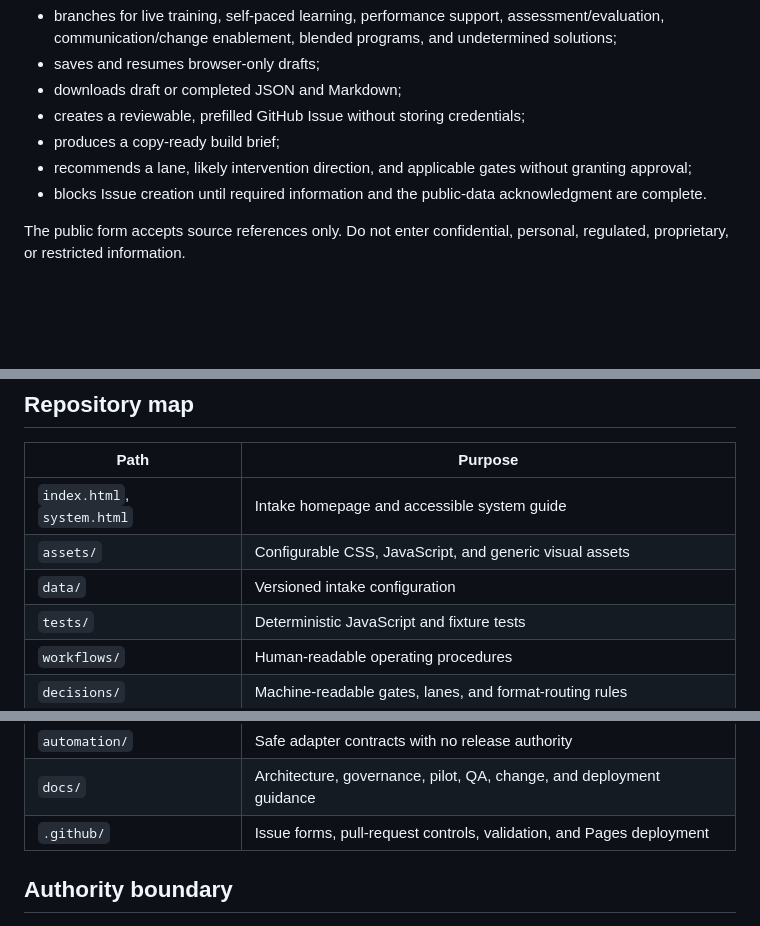
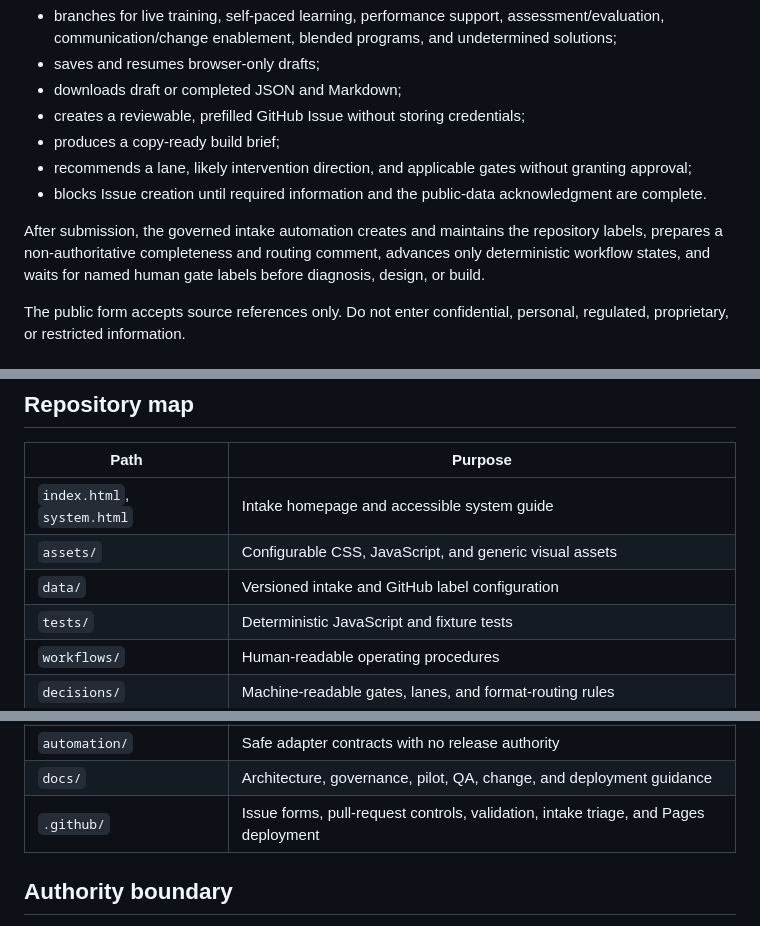
Before and after one commit to travis-true/L-D-OS, a Markdown page: README.md, 3 parts joined by grey strips. GitHub-like rendering; blank space fills up the shorter version.

Commit message:
Document governed intake automation

```diff
--- a/README.md
+++ b/README.md
@@ -18,6 +18,8 @@ The repository root is a dependency-free GitHub Pages site. Its JSON-configured
 - produces a copy-ready build brief;
 - recommends a lane, likely intervention direction, and applicable gates without granting approval;
 - blocks Issue creation until required information and the public-data acknowledgment are complete.
+
+After submission, the governed intake automation creates and maintains the repository labels, prepares a non-authoritative completeness and routing comment, advances only deterministic workflow states, and waits for named human gate labels before diagnosis, design, or build.
 
 The public form accepts source references only. Do not enter confidential, personal, regulated, proprietary, or restricted information.
 
@@ -59,7 +61,7 @@ No package installation or production dependency is required.
 | --- | --- |
 | `index.html`, `system.html` | Intake homepage and accessible system guide |
 | `assets/` | Configurable CSS, JavaScript, and generic visual assets |
-| `data/` | Versioned intake configuration |
+| `data/` | Versioned intake and GitHub label configuration |
 | `tests/` | Deterministic JavaScript and fixture tests |
 | `workflows/` | Human-readable operating procedures |
 | `decisions/` | Machine-readable gates, lanes, and format-routing rules |
@@ -69,7 +71,7 @@ No package installation or production dependency is required.
 | `checklists/` | Format-specific definition-of-done controls |
 | `automation/` | Safe adapter contracts with no release authority |
 | `docs/` | Architecture, governance, pilot, QA, change, and deployment guidance |
-| `.github/` | Issue forms, pull-request controls, validation, and Pages deployment |
+| `.github/` | Issue forms, pull-request controls, validation, intake triage, and Pages deployment |
 
 ## Authority boundary
 
```
